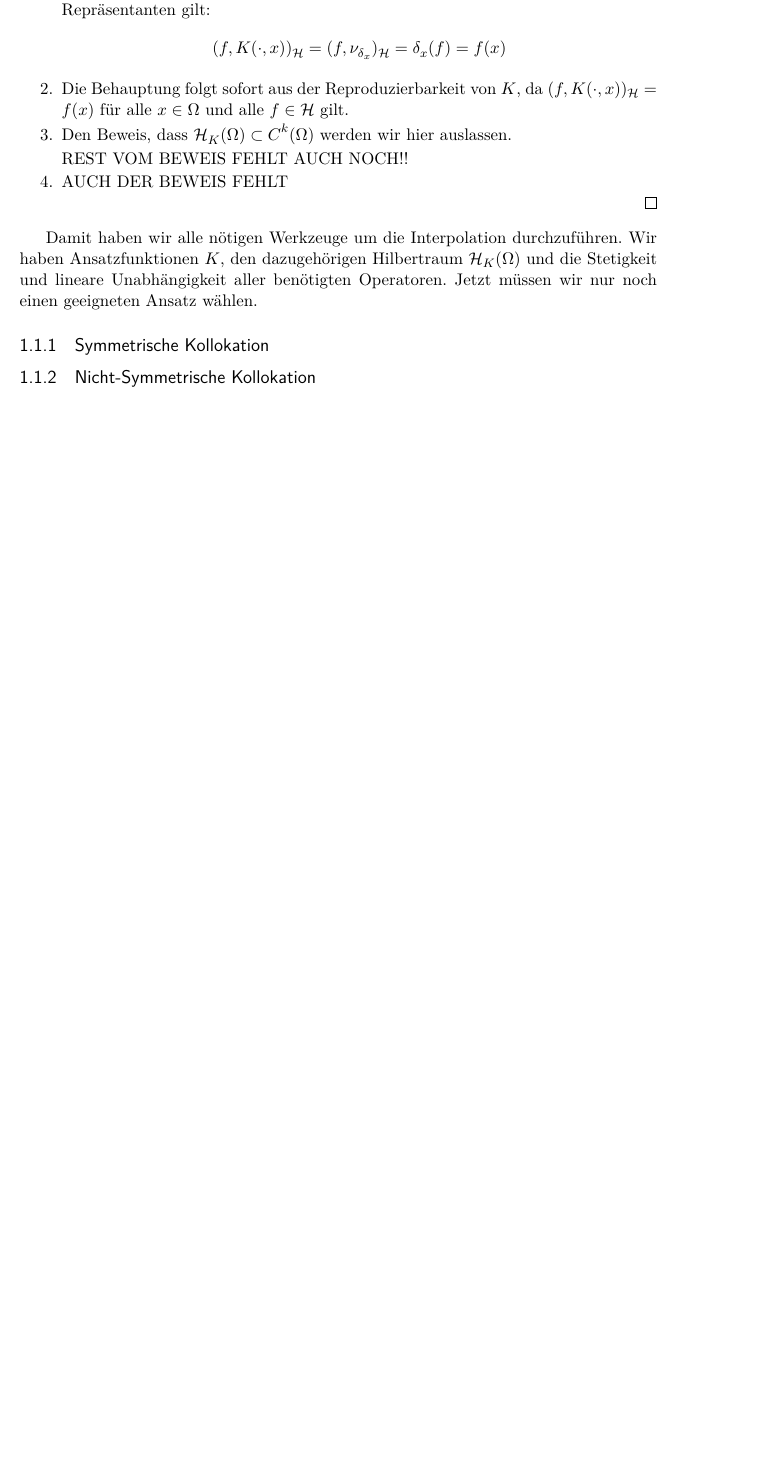
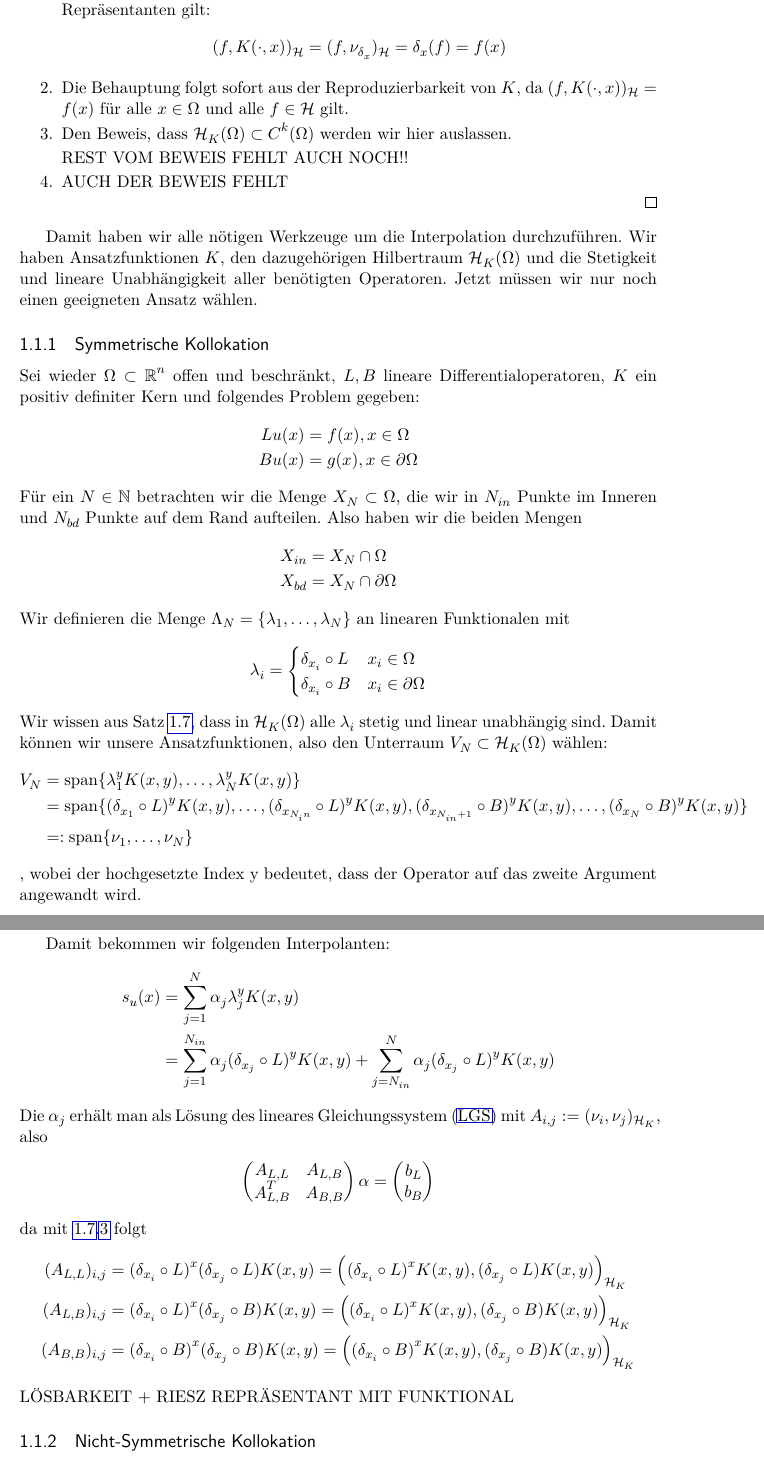
Before and after one commit to dankodak/Bachelorarbeit-Arbeit, a LaTeX thesis (main.tex, which reads chapters/einleitung.tex): part of page 11 of 24 before the commit and two parts of pages 11 and 12 of 25 after it, the two joined at a grey line, cut so that both start at the same text, the shorter picture padded with empty space. Compiled offline with pdfLaTeX.

Commit message:
Mal ne Sicherung

```diff
--- a/chapters/einleitung.tex
+++ b/chapters/einleitung.tex
@@ -140,4 +142,54 @@ REST VOM BEWEIS FEHLT AUCH NOCH!!
 
 Damit haben wir alle nötigen Werkzeuge um die Interpolation durchzuführen. Wir haben Ansatzfunktionen $K$, den dazugehörigen Hilbertraum $\mathcal{H}_K(\Omega)$ und die Stetigkeit und lineare Unabhängigkeit aller benötigten Operatoren. Jetzt müssen wir nur noch einen geeigneten Ansatz wählen.
 \subsection{Symmetrische Kollokation}
+Sei wieder $\Omega \subset \mathbb{R}^n$ offen und beschränkt, $L,B$ lineare Differentialoperatoren, $K$ ein positiv definiter Kern und folgendes Problem gegeben:
+\begin{align*}
+L u(x) &= f(x), x \in \Omega \\
+B u(x) &= g(x), x \in \partial \Omega
+\end{align*}
+Für ein $N \in \mathbb{N}$ betrachten wir die Menge $X_N \subset \Omega$, die wir in $N_{in}$ Punkte im Inneren und $N_{bd}$ Punkte auf dem Rand aufteilen. Also haben wir die beiden Mengen
+\begin{align*}
+X_{in} &= X_N \cap \Omega\\
+X_{bd} &= X_N \cap \partial \Omega
+\end{align*}
+Wir definieren die Menge $\Lambda_N = \{\lambda_1, \dots, \lambda_N\}$ an linearen Funktionalen mit
+\begin{align*}
+\lambda_i =
+\begin{cases}
+\delta_{x_i} \circ L & x_i \in \Omega\\
+\delta_{x_i} \circ B & x_i \in \partial \Omega
+\end{cases}
+\end{align*}
+Wir wissen aus Satz \ref{stetig}, dass in $\mathcal{H}_K(\Omega)$ alle $\lambda_i$ stetig und linear unabhängig sind. Damit können wir unsere Ansatzfunktionen, also den Unterraum $V_N \subset \mathcal{H}_K(\Omega)$ wählen:
+\begin{align*}
+V_N &= \text{span} \{\lambda_1^y K(x,y), \dots , \lambda_N^y K(x,y)\}\\
+&= \text{span} \{(\delta_{x_1} \circ L)^y K(x,y), \dots, (\delta_{x_{N_in}} \circ L)^y K(x,y), (\delta_{x_{N_{in} + 1}} \circ B)^y K(x,y), \dots, (\delta_{x_{N}} \circ B)^y K(x,y)\}\\
+&=: \text{span} \{\nu_1, \dots, \nu_N\}
+\end{align*}
+, wobei der hochgesetzte Index y bedeutet, dass der Operator auf das zweite Argument angewandt wird.
+
+Damit bekommen wir folgenden Interpolanten:
+\begin{align*}
+s_u(x) &= \sum_{j=1}^N \alpha_j \lambda_j^y K(x,y)\\
+&= \sum_{j=1}^{N_{in}} \alpha_j (\delta_{x_j} \circ L)^y K(x,y) + \sum_{j=N_{in}}^{N} \alpha_j (\delta_{x_j} \circ L)^y K(x,y)
+\end{align*}
+Die $\alpha_j$ erhält man als Lösung des \ac{LGS} mit $A_{i,j} := (\nu_i,\nu_j)_{\mathcal{H}_K}$, also
+\begin{align*}
+\begin{pmatrix}
+A_{L,L} & A_{L,B} \\
+A_{L,B}^T & A_{B,B}
+\end{pmatrix}
+\alpha =
+\begin{pmatrix}
+b_L \\
+b_B
+\end{pmatrix}
+\end{align*}
+da mit \ref{stetig}.\ref{linUn} folgt
+\begin{align*}
+(A_{L,L})_{i,j} &= (\delta_{x_i} \circ L)^x(\delta_{x_j} \circ L) K(x,y) = \left((\delta_{x_i} \circ L)^x K(x,y), (\delta_{x_j} \circ L) K(x,y) \right)_{\mathcal{H}_K}\\
+(A_{L,B})_{i,j} &= (\delta_{x_i} \circ L)^x(\delta_{x_j} \circ B) K(x,y) = \left((\delta_{x_i} \circ L)^x K(x,y), (\delta_{x_j} \circ B) K(x,y) \right)_{\mathcal{H}_K}\\
+(A_{B,B})_{i,j} &= (\delta_{x_i} \circ B)^x(\delta_{x_j} \circ B) K(x,y) = \left((\delta_{x_i} \circ B)^x K(x,y), (\delta_{x_j} \circ B) K(x,y) \right)_{\mathcal{H}_K}
+\end{align*}
+LÖSBARKEIT + RIESZ REPRÄSENTANT MIT FUNKTIONAL
 \subsection{Nicht-Symmetrische Kollokation}
```
Also changed, not shown: back/anhang_a.tex (+4 -0 lines), main.pdf, chapters/einleitung.tex (2 more changed lines).
